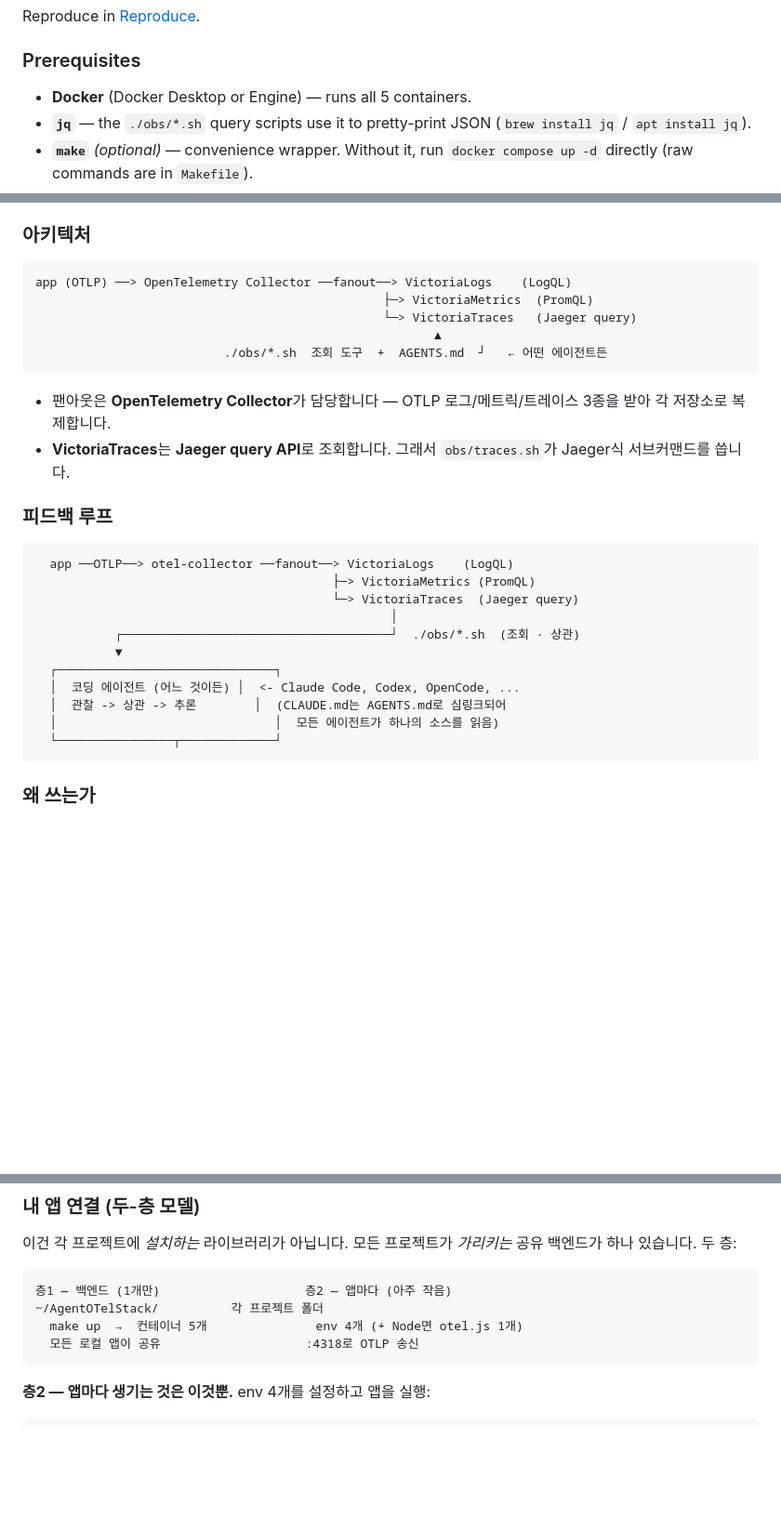
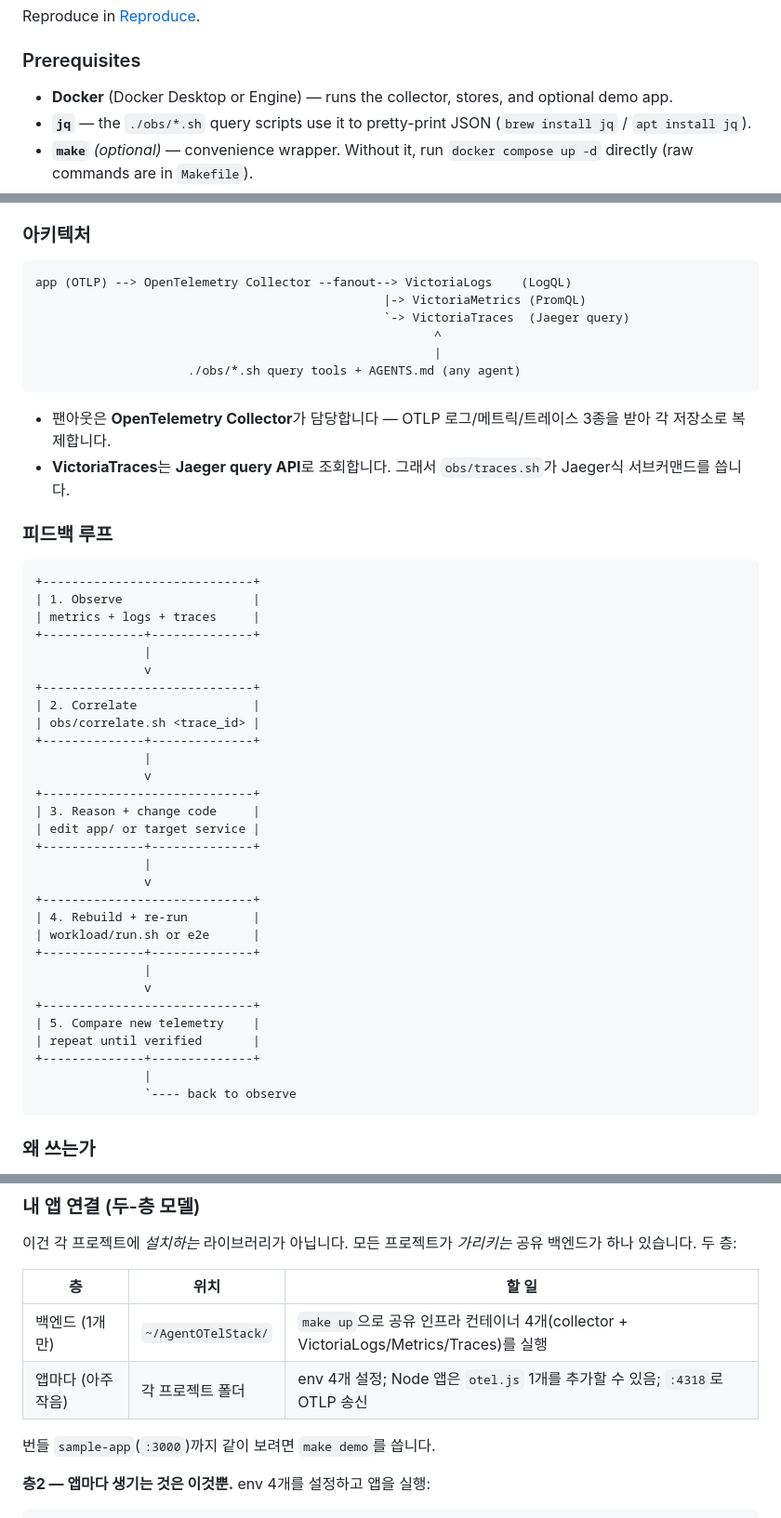
Before and after one commit to gkrtjd99/AgentOTelStack, a Markdown page: README.md, 3 parts joined by grey strips. Shown at 93% size. Drawn GitHub-style; blank space fills up the shorter version.

````diff
--- a/README.md
+++ b/README.md
@@ -97,7 +117,8 @@ Reproduce in [Reproduce](#reproduce).
 
 ### Prerequisites
 
-- **Docker** (Docker Desktop or Engine) — runs all 5 containers.
+- **Docker** (Docker Desktop or Engine) — runs the collector, stores, and
+  optional demo app.
 - **`jq`** — the `./obs/*.sh` query scripts use it to pretty-print JSON
   (`brew install jq` / `apt install jq`).
 - **`make`** *(optional)* — convenience wrapper. Without it, run
@@ -241,11 +262,12 @@ make clean         # stop + wipe all stored telemetry (docker compose down -v)
 ### 아키텍처
 
 ```
-app (OTLP) ──> OpenTelemetry Collector ──fanout──> VictoriaLogs    (LogQL)
-                                                ├─> VictoriaMetrics  (PromQL)
-                                                └─> VictoriaTraces   (Jaeger query)
-                                                       ▲
-                          ./obs/*.sh  조회 도구  +  AGENTS.md  ┘   ← 어떤 에이전트든
+app (OTLP) --> OpenTelemetry Collector --fanout--> VictoriaLogs    (LogQL)
+                                                |-> VictoriaMetrics (PromQL)
+                                                `-> VictoriaTraces  (Jaeger query)
+                                                       ^
+                                                       |
+                     ./obs/*.sh query tools + AGENTS.md (any agent)
 ```
 
 - 팬아웃은 **OpenTelemetry Collector**가 담당합니다 — OTLP 로그/메트릭/트레이스 3종을
@@ -256,17 +278,36 @@ app (OTLP) ──> OpenTelemetry Collector ──fanout──> VictoriaLogs    (
 ### 피드백 루프
 
 ```
-  app ──OTLP──> otel-collector ──fanout──> VictoriaLogs    (LogQL)
-                                         ├─> VictoriaMetrics (PromQL)
-                                         └─> VictoriaTraces  (Jaeger query)
-                                                 │
-           ┌─────────────────────────────────────┘  ./obs/*.sh  (조회 · 상관)
-           ▼
-  ┌──────────────────────────────┐
-  │  코딩 에이전트 (어느 것이든) │  <- Claude Code, Codex, OpenCode, ...
-  │  관찰 -> 상관 -> 추론        │  (CLAUDE.md는 AGENTS.md로 심링크되어
-  │                              │  모든 에이전트가 하나의 소스를 읽음)
-  └────────────────┬─────────────┘
++-----------------------------+
+| 1. Observe                  |
+| metrics + logs + traces     |
++--------------+--------------+
+               |
+               v
++-----------------------------+
+| 2. Correlate                |
+| obs/correlate.sh <trace_id> |
++--------------+--------------+
+               |
+               v
++-----------------------------+
+| 3. Reason + change code     |
+| edit app/ or target service |
++--------------+--------------+
+               |
+               v
++-----------------------------+
+| 4. Rebuild + re-run         |
+| workload/run.sh or e2e      |
++--------------+--------------+
+               |
+               v
++-----------------------------+
+| 5. Compare new telemetry    |
+| repeat until verified       |
++--------------+--------------+
+               |
+               `---- back to observe
 ```
 
 ### 왜 쓰는가
@@ -379,12 +420,12 @@ correlate 출력에서 `GET /api/checkout` 스팬의 `http.status_code=500`.
 이건 각 프로젝트에 *설치하는* 라이브러리가 아닙니다. 모든 프로젝트가 *가리키는* 공유
 백엔드가 하나 있습니다. 두 층:
 
-```
-층1 — 백엔드 (1개만)                    층2 — 앱마다 (아주 작음)
-~/AgentOTelStack/          각 프로젝트 폴더
-  make up  →  컨테이너 5개               env 4개 (+ Node면 otel.js 1개)
-  모든 로컬 앱이 공유                    :4318로 OTLP 송신
-```
+| 층 | 위치 | 할 일 |
+|---|---|---|
+| 백엔드 (1개만) | `~/AgentOTelStack/` | `make up`으로 공유 인프라 컨테이너 4개(collector + VictoriaLogs/Metrics/Traces)를 실행 |
+| 앱마다 (아주 작음) | 각 프로젝트 폴더 | env 4개 설정; Node 앱은 `otel.js` 1개를 추가할 수 있음; `:4318`로 OTLP 송신 |
+
+번들 `sample-app`(`:3000`)까지 같이 보려면 `make demo`를 씁니다.
 
 **층2 — 앱마다 생기는 것은 이것뿐.** env 4개를 설정하고 앱을 실행:
 
````
Also changed, not shown: other parts of README.md (+44 -24 lines).
